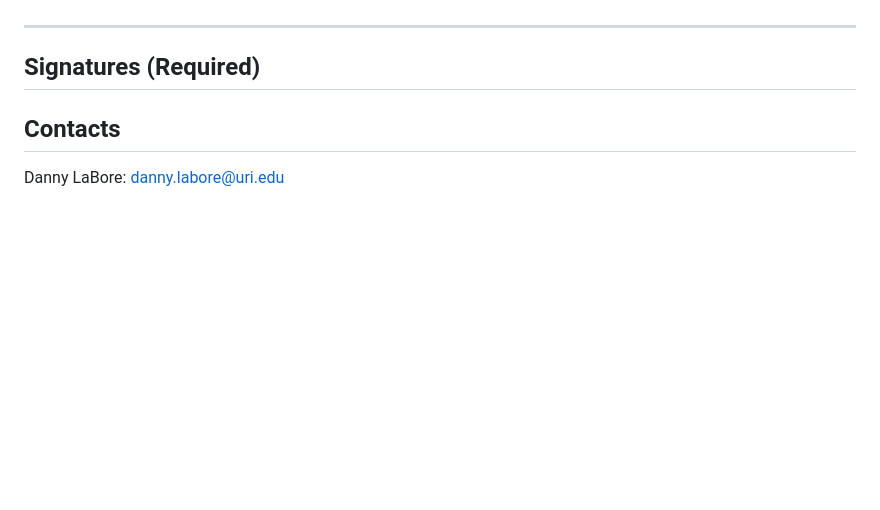
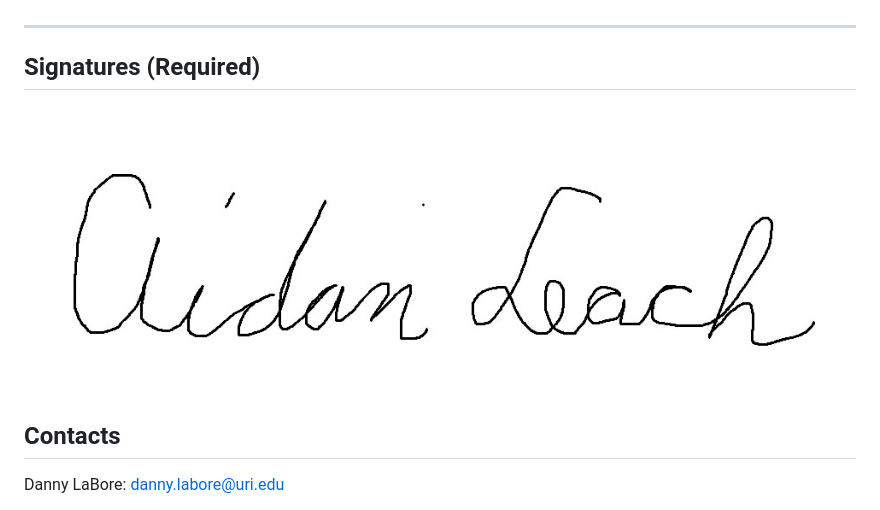
Before and after one commit to DarthPotato/LinkUp, a Markdown page: docs/CONDUCT.md, the part around the change. Drawn GitHub-style; blank space fills up the shorter version.

Commit message:
Added Aidan Leach signature for code of conduct

```diff
--- a/docs/CONDUCT.md
+++ b/docs/CONDUCT.md
@@ -475,7 +475,7 @@ Feedback should:
 
 ## Signatures (Required)
 
-
+![Aidan Leach Signature.](/docs/AidanLeachSignature.jpg)
 
 ## Contacts
 
```
